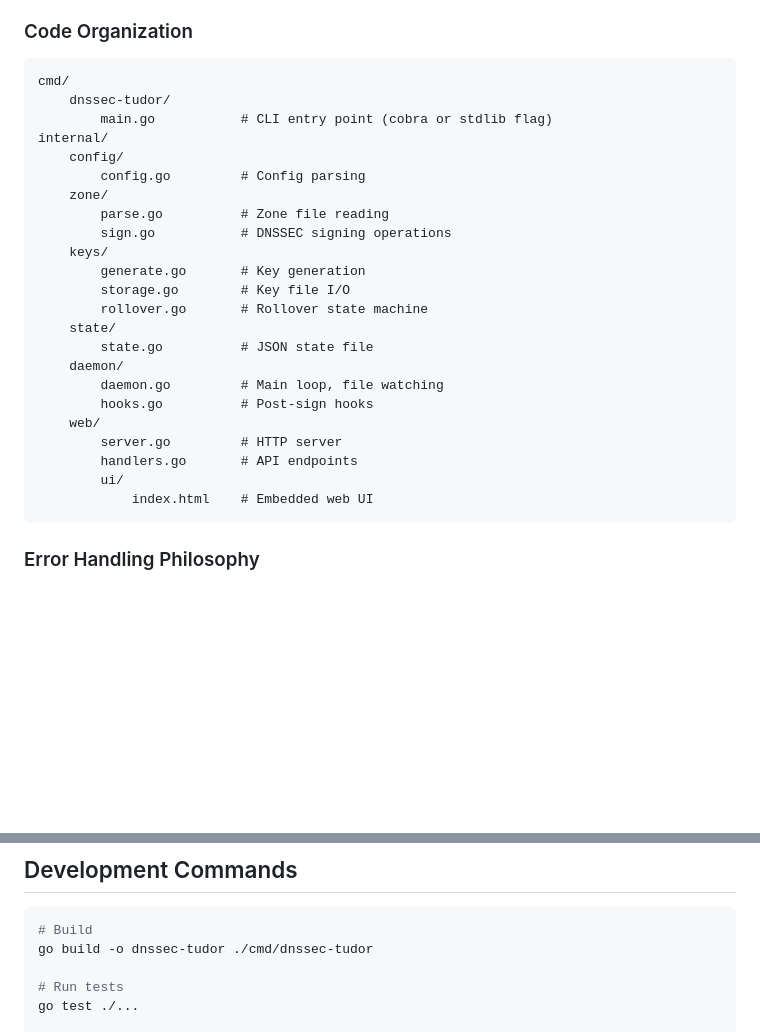
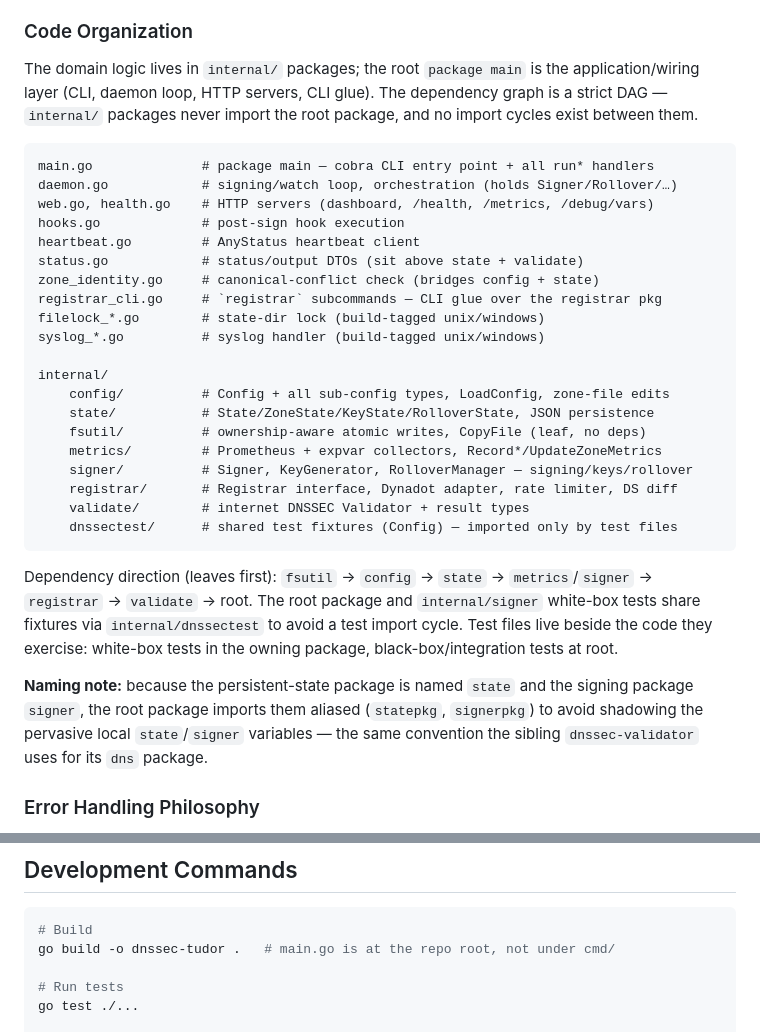
Before and after one commit to ptudor/sigillum-dnssec, a Markdown page: Golang-tudor-dnssec-signer/CLAUDE.md, 2 parts joined by grey strips. Drawn GitHub-style; blank space fills up the shorter version.

Commit message:
docs(signer): update CLAUDE.md Code Organization to the built layout
The "Code Organization" section described an aspirational internal/ layout that
had never been built (the code was a flat 63-file package main). It now
describes the real structure after decomposition: the eight internal/ packages,
the root application/wiring layer, the leaf-first dependency DAG, the
statepkg/signerpkg import-alias convention, and the internal/dnssectest shared
test-fixture package. Also corrects the build path (main.go is at the repo
root, not under cmd/).

````diff
--- a/Golang-tudor-dnssec-signer/CLAUDE.md
+++ b/Golang-tudor-dnssec-signer/CLAUDE.md
@@ -462,31 +462,44 @@ After signing, the daemon runs the `post_sign` hook (e.g., `nsd-control reload`)
 
 ### Code Organization
 
+The domain logic lives in `internal/` packages; the root `package main` is the
+application/wiring layer (CLI, daemon loop, HTTP servers, CLI glue). The
+dependency graph is a strict DAG — `internal/` packages never import the root
+package, and no import cycles exist between them.
+
 ```
-cmd/
-    dnssec-tudor/
-        main.go           # CLI entry point (cobra or stdlib flag)
+main.go              # package main — cobra CLI entry point + all run* handlers
+daemon.go            # signing/watch loop, orchestration (holds Signer/Rollover/…)
+web.go, health.go    # HTTP servers (dashboard, /health, /metrics, /debug/vars)
+hooks.go             # post-sign hook execution
+heartbeat.go         # AnyStatus heartbeat client
+status.go            # status/output DTOs (sit above state + validate)
+zone_identity.go     # canonical-conflict check (bridges config + state)
+registrar_cli.go     # `registrar` subcommands — CLI glue over the registrar pkg
+filelock_*.go        # state-dir lock (build-tagged unix/windows)
+syslog_*.go          # syslog handler (build-tagged unix/windows)
+
 internal/
-    config/
-        config.go         # Config parsing
-    zone/
-        parse.go          # Zone file reading
-        sign.go           # DNSSEC signing operations
-    keys/
-        generate.go       # Key generation
-        storage.go        # Key file I/O
-        rollover.go       # Rollover state machine
-    state/
-        state.go          # JSON state file
-    daemon/
-        daemon.go         # Main loop, file watching
-        hooks.go          # Post-sign hooks
-    web/
-        server.go         # HTTP server
-        handlers.go       # API endpoints
-        ui/
-            index.html    # Embedded web UI
+    config/          # Config + all sub-config types, LoadConfig, zone-file edits
+    state/           # State/ZoneState/KeyState/RolloverState, JSON persistence
+    fsutil/          # ownership-aware atomic writes, CopyFile (leaf, no deps)
+    metrics/         # Prometheus + expvar collectors, Record*/UpdateZoneMetrics
+    signer/          # Signer, KeyGenerator, RolloverManager — signing/keys/rollover
+    registrar/       # Registrar interface, Dynadot adapter, rate limiter, DS diff
+    validate/        # internet DNSSEC Validator + result types
+    dnssectest/      # shared test fixtures (Config) — imported only by test files
 ```
+
+Dependency direction (leaves first): `fsutil` → `config` → `state` →
+`metrics`/`signer` → `registrar` → `validate` → root. The root package and
+`internal/signer` white-box tests share fixtures via `internal/dnssectest` to
+avoid a test import cycle. Test files live beside the code they exercise:
+white-box tests in the owning package, black-box/integration tests at root.
+
+**Naming note:** because the persistent-state package is named `state` and the
+signing package `signer`, the root package imports them aliased (`statepkg`,
+`signerpkg`) to avoid shadowing the pervasive local `state`/`signer` variables —
+the same convention the sibling `dnssec-validator` uses for its `dns` package.
 
 ### Error Handling Philosophy
 - Never delete a key file automatically
@@ -518,7 +531,7 @@ internal/
 
 ```bash
 # Build
-go build -o dnssec-tudor ./cmd/dnssec-tudor
+go build -o dnssec-tudor .   # main.go is at the repo root, not under cmd/
 
 # Run tests
 go test ./...
````
